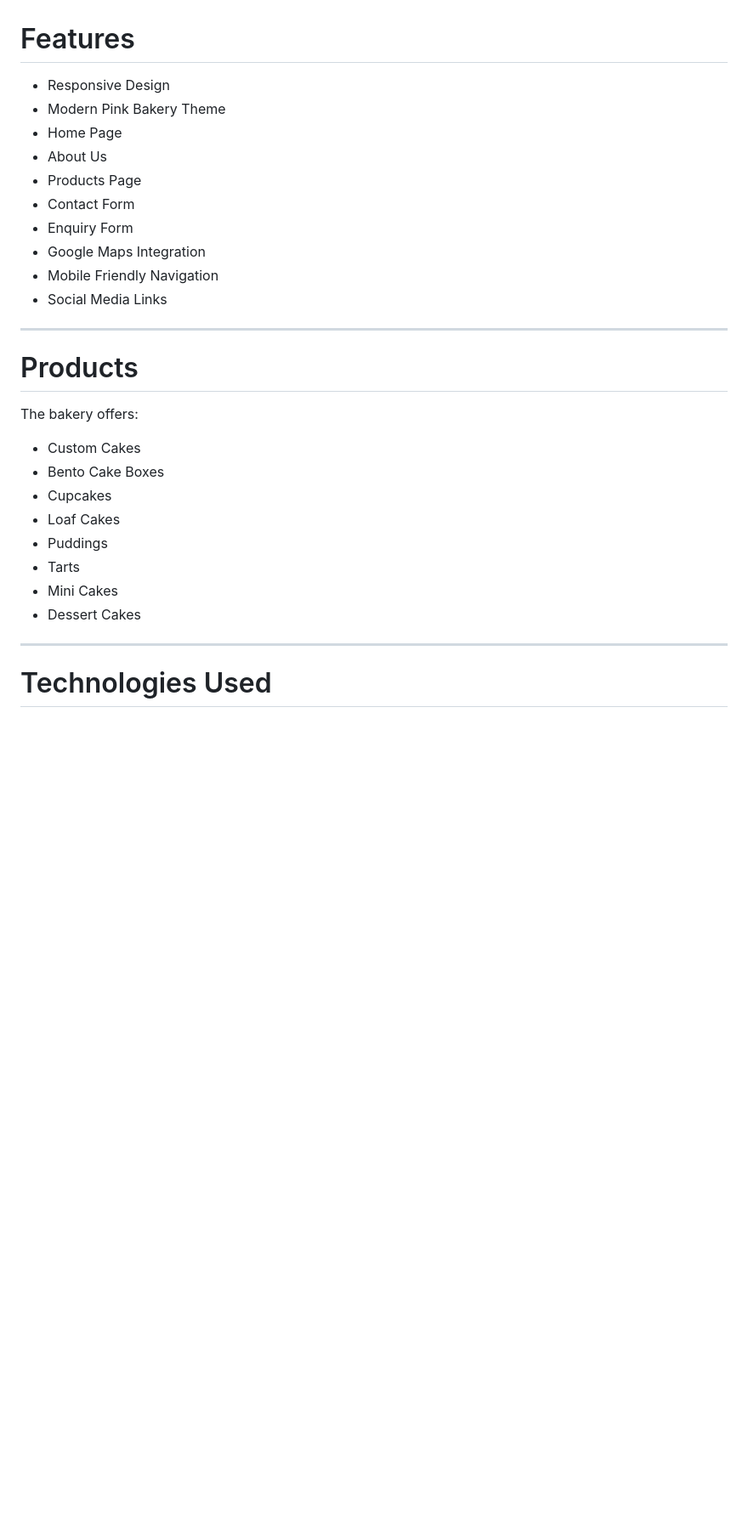
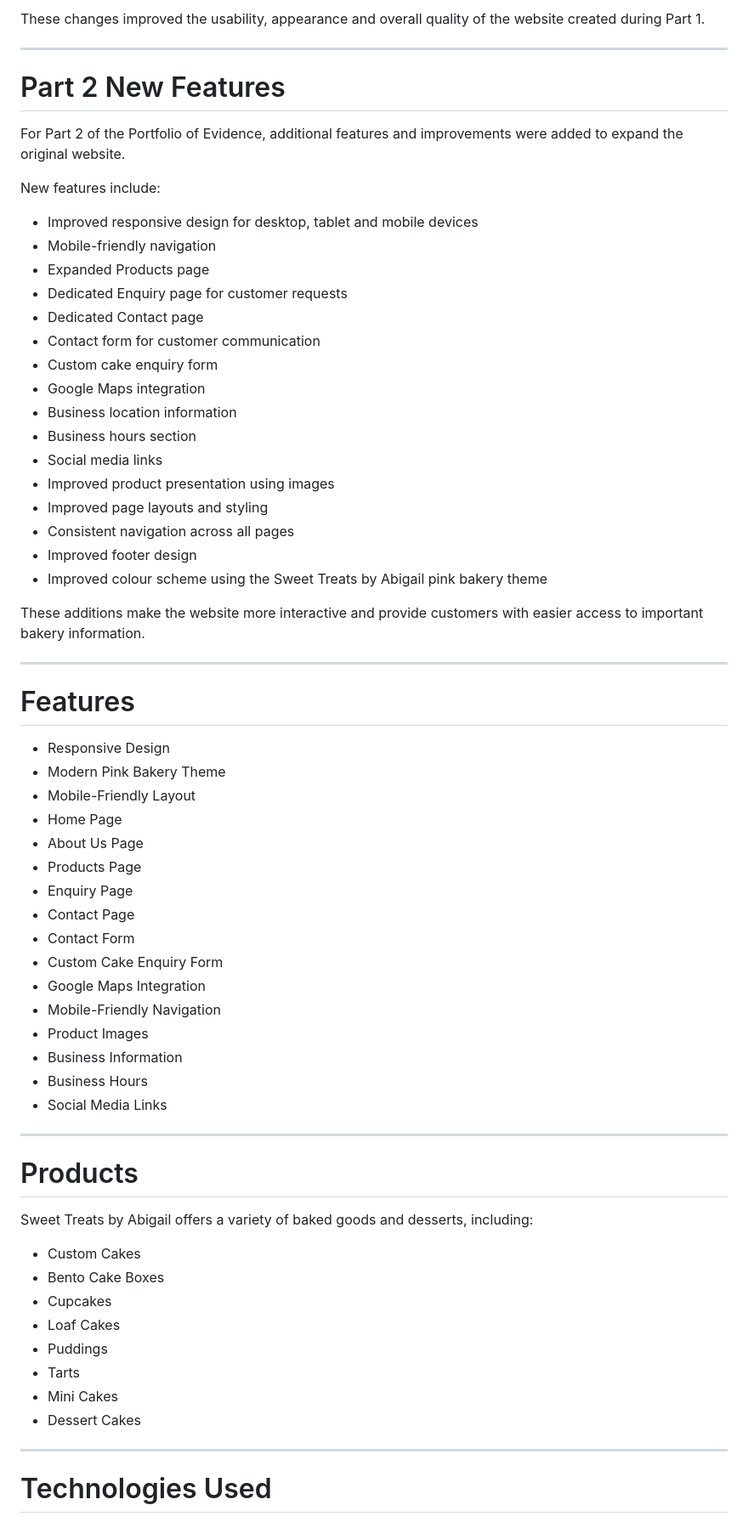
Before and after one commit to ethanbillett2004/WEDE5020_POE_PART2, a Markdown page: README.md, the part around one of its changes. Shown at 85% size. GitHub-like rendering; blank space fills up the shorter version.

Commit message:
Revise README with project updates and new features
Updated README to include feedback fixes and new features for the Sweet Treats bakery website.

```diff
--- a/README.md
+++ b/README.md
@@ -41,31 +63,67 @@ This project was created as part of my **Web Development Portfolio of Evidence (
+These changes improved the usability, appearance and overall quality of the website created during Part 1.
+
+---
+
+# Part 2 New Features
+
+For Part 2 of the Portfolio of Evidence, additional features and improvements were added to expand the original website.
+
+New features include:
+
+* Improved responsive design for desktop, tablet and mobile devices
+* Mobile-friendly navigation
+* Expanded Products page
+* Dedicated Enquiry page for customer requests
+* Dedicated Contact page
+* Contact form for customer communication
+* Custom cake enquiry form
+* Google Maps integration
+* Business location information
+* Business hours section
+* Social media links
+* Improved product presentation using images
+* Improved page layouts and styling
+* Consistent navigation across all pages
+* Improved footer design
+* Improved colour scheme using the Sweet Treats by Abigail pink bakery theme
+
+These additions make the website more interactive and provide customers with easier access to important bakery information.
+
+---
 
 # Features
 
-- Responsive Design
-- Modern Pink Bakery Theme
-- Home Page
-- About Us
-- Products Page
-- Contact Form
-- Enquiry Form
-- Google Maps Integration
-- Mobile Friendly Navigation
-- Social Media Links
+* Responsive Design
+* Modern Pink Bakery Theme
+* Mobile-Friendly Layout
+* Home Page
+* About Us Page
+* Products Page
+* Enquiry Page
+* Contact Page
+* Contact Form
+* Custom Cake Enquiry Form
+* Google Maps Integration
+* Mobile-Friendly Navigation
+* Product Images
+* Business Information
+* Business Hours
+* Social Media Links
 
 ---
 
 # Products
 
-The bakery offers:
+Sweet Treats by Abigail offers a variety of baked goods and desserts, including:
 
-- Custom Cakes
-- Bento Cake Boxes
-- Cupcakes
-- Loaf Cakes
-- Puddings
-- Tarts
-- Mini Cakes
-- Dessert Cakes
+* Custom Cakes
+* Bento Cake Boxes
+* Cupcakes
+* Loaf Cakes
+* Puddings
+* Tarts
+* Mini Cakes
+* Dessert Cakes
 
 ---
 
```
Also changed, not shown: other parts of README.md (+111 -53 lines).
